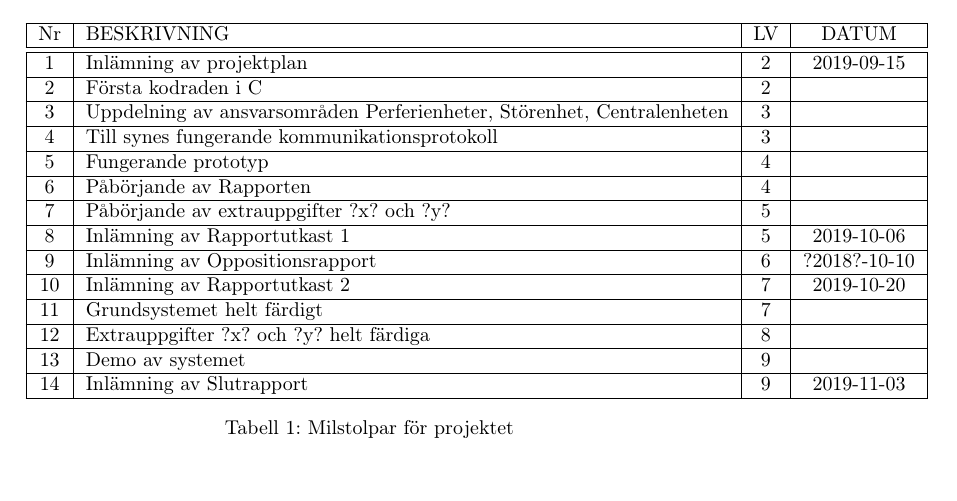
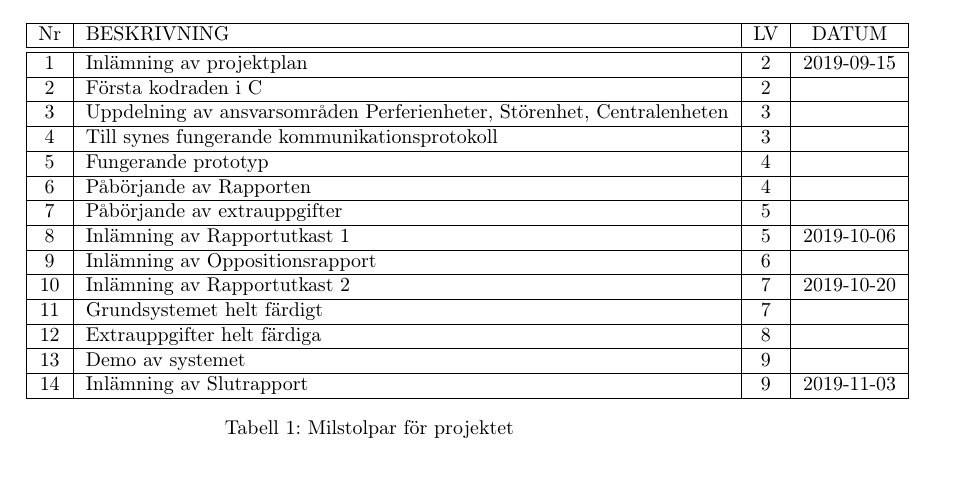
Before and after one commit to athornblom/DAT290-Larmsystem, a LaTeX document (dokumentation/projektplan/projektplan.tex): part of page 5 of 9, cut so that both start at the same text. Compiled offline with pdfLaTeX.

Commit message:
Lämnar extrauppgifterna obestämda i målstolpar

```diff
--- a/dokumentation/projektplan/projektplan.tex
+++ b/dokumentation/projektplan/projektplan.tex
@@ -132,12 +132,12 @@ I Tabell \ref{tab:milstolpar} finns de stora milstolparna för projektet.
 		4 & Till synes fungerande kommunikationsprotokoll & 3 & \\ \hline
 		5 & Fungerande prototyp & 4 & \\ \hline
 		6 & Påbörjande av Rapporten & 4 & \\ \hline
-		7 & Påbörjande av extrauppgifter ?x? och ?y? & 5 & \\ \hline
+		7 & Påbörjande av extrauppgifter & 5 & \\ \hline
 		8 & Inlämning av Rapportutkast 1 & 5 & 2019-10-06 \\ \hline
-		9 & Inlämning av Oppositionsrapport &6 & ?2018?-10-10 \\ \hline
+		9 & Inlämning av Oppositionsrapport &6 & \\ \hline
 		10 & Inlämning av Rapportutkast 2 & 7 & 2019-10-20 \\ \hline
 		11 & Grundsystemet helt färdigt & 7 & \\ \hline
-		12 & Extrauppgifter ?x? och ?y? helt färdiga & 8 & \\ \hline
+		12 & Extrauppgifter helt färdiga & 8 & \\ \hline
 		13 & Demo av systemet & 9 & \\ \hline
 		14 & Inlämning av Slutrapport & 9 & 2019-11-03 \\ \hline
 	\end{tabular}
```
